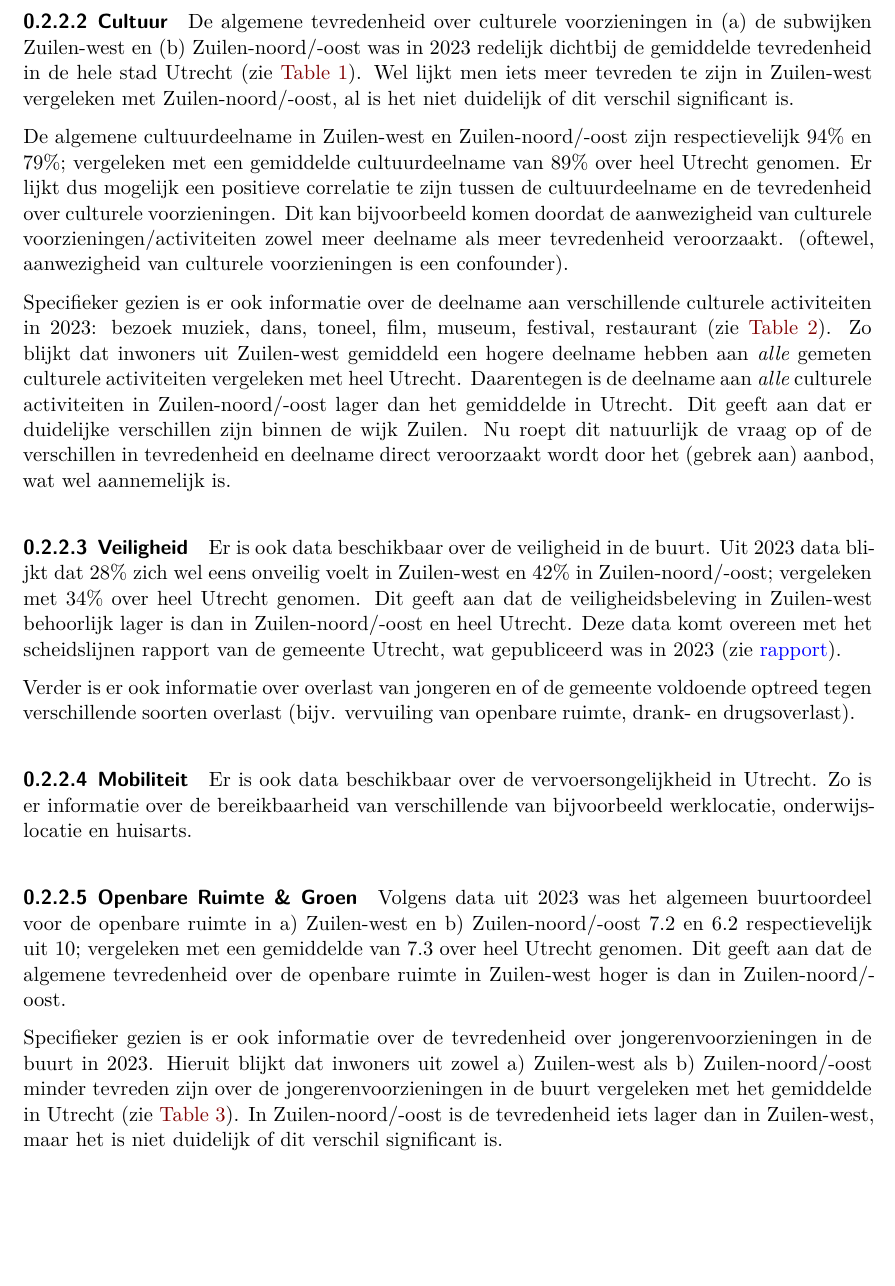
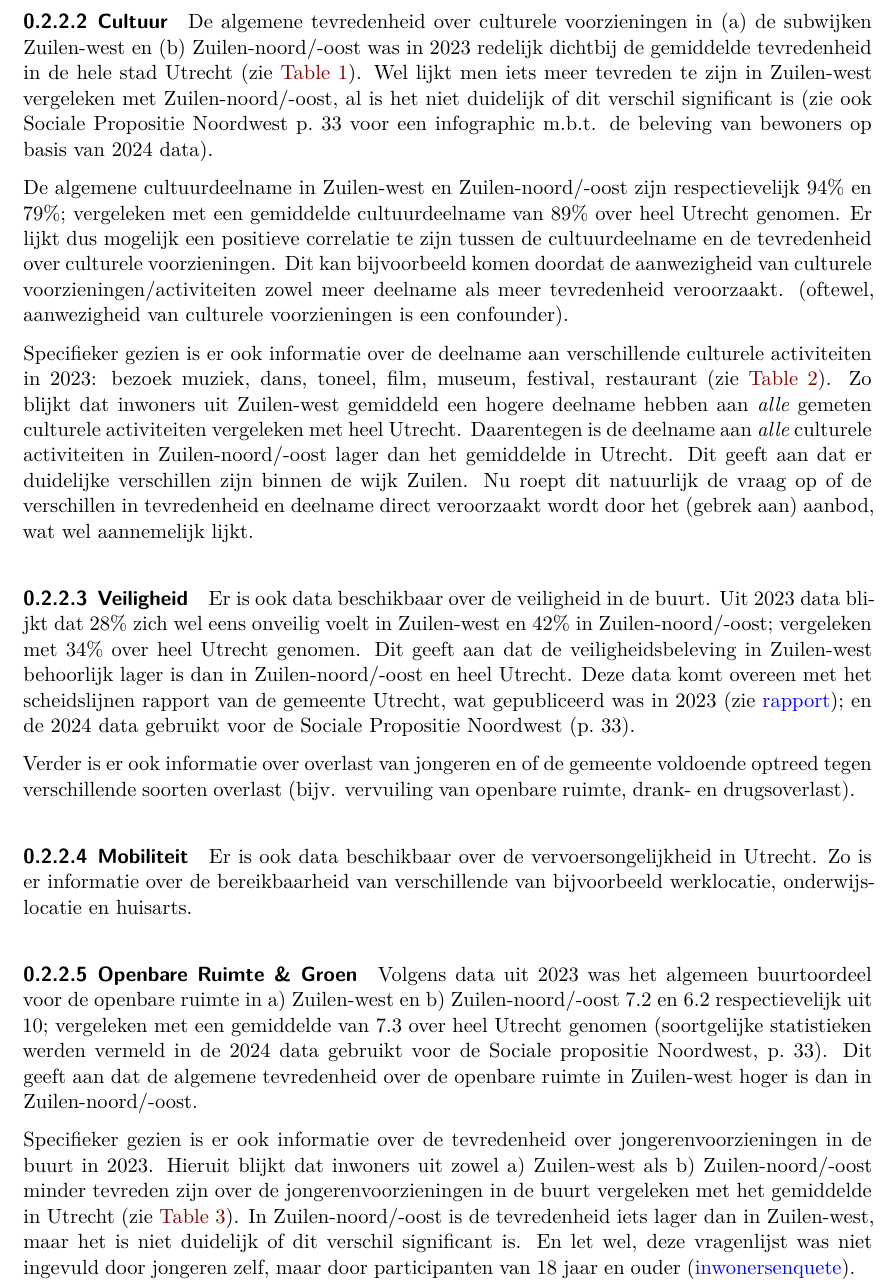
Before and after one commit to wardeiling/Society-in-the-Loop, a Quarto document (Doelgroep en Voorzieningen/Doelgroep-Voorzieningen.qmd): part of page 3 of 8, cut so that both start at the same text, the shorter picture padded with empty space. Rendered offline with R 4.5, knitr and Pandoc in place of Quarto, then LaTeX, with nearby package versions; the code chunks are not run, so their results and figures are left out; common packages that the code uses without loading them are loaded.

Commit message:
updated according to gemeente project

````diff
--- a/Doelgroep en Voorzieningen/Doelgroep-Voorzieningen.qmd
+++ b/Doelgroep en Voorzieningen/Doelgroep-Voorzieningen.qmd
@@ -103,7 +103,7 @@ Er is data beschikbaar over de tevredenheid over sportvoorzieningen in de buurt
 
 #### Cultuur
 
-De algemene tevredenheid over culturele voorzieningen in (a) de subwijken Zuilen-west en (b) Zuilen-noord/-oost was in 2023 redelijk dichtbij de gemiddelde tevredenheid in de hele stad Utrecht (zie @tbl-cultuur_tev). Wel lijkt men iets meer tevreden te zijn in Zuilen-west vergeleken met Zuilen-noord/-oost, al is het niet duidelijk of dit verschil significant is.
+De algemene tevredenheid over culturele voorzieningen in (a) de subwijken Zuilen-west en (b) Zuilen-noord/-oost was in 2023 redelijk dichtbij de gemiddelde tevredenheid in de hele stad Utrecht (zie @tbl-cultuur_tev). Wel lijkt men iets meer tevreden te zijn in Zuilen-west vergeleken met Zuilen-noord/-oost, al is het niet duidelijk of dit verschil significant is (zie ook Sociale Propositie Noordwest p. 33 voor een infographic m.b.t. de beleving van bewoners op basis van 2024 data).
 
 ```{r}
 #| label: tbl-cultuur_tev
@@ -116,7 +116,7 @@ knitr::kable(cultuur_tev, caption = "Procent inwoners dat tevreden is over cultu
 
 De algemene cultuurdeelname in Zuilen-west en Zuilen-noord/-oost zijn respectievelijk 94% en 79%; vergeleken met een gemiddelde cultuurdeelname van 89% over heel Utrecht genomen. Er lijkt dus mogelijk een positieve correlatie te zijn tussen de cultuurdeelname en de tevredenheid over culturele voorzieningen. Dit kan bijvoorbeeld komen doordat de aanwezigheid van culturele voorzieningen/activiteiten zowel meer deelname als meer tevredenheid veroorzaakt. (oftewel, aanwezigheid van culturele voorzieningen is een confounder).
 
-Specifieker gezien is er ook informatie over de deelname aan verschillende culturele activiteiten in 2023: bezoek muziek, dans, toneel, film, museum, festival, restaurant (zie @tbl-cultuur_deelname). Zo blijkt dat inwoners uit Zuilen-west gemiddeld een hogere deelname hebben aan *alle* gemeten culturele activiteiten vergeleken met heel Utrecht. Daarentegen is de deelname aan *alle* culturele activiteiten in Zuilen-noord/-oost lager dan het gemiddelde in Utrecht. Dit geeft aan dat er duidelijke verschillen zijn binnen de wijk Zuilen. Nu roept dit natuurlijk de vraag op of de verschillen in tevredenheid en deelname direct veroorzaakt wordt door het (gebrek aan) aanbod, wat wel aannemelijk is.
+Specifieker gezien is er ook informatie over de deelname aan verschillende culturele activiteiten in 2023: bezoek muziek, dans, toneel, film, museum, festival, restaurant (zie @tbl-cultuur_deelname). Zo blijkt dat inwoners uit Zuilen-west gemiddeld een hogere deelname hebben aan *alle* gemeten culturele activiteiten vergeleken met heel Utrecht. Daarentegen is de deelname aan *alle* culturele activiteiten in Zuilen-noord/-oost lager dan het gemiddelde in Utrecht. Dit geeft aan dat er duidelijke verschillen zijn binnen de wijk Zuilen. Nu roept dit natuurlijk de vraag op of de verschillen in tevredenheid en deelname direct veroorzaakt wordt door het (gebrek aan) aanbod, wat wel aannemelijk lijkt.
 
 ```{r}
 #| label: tbl-cultuur_deelname
@@ -135,7 +135,7 @@ knitr::kable(cultuur_deelname, caption = "Procent inwoners dat verschillende cul
 
 #### Veiligheid
 
-Er is ook data beschikbaar over de veiligheid in de buurt. Uit 2023 data blijkt dat 28% zich wel eens onveilig voelt in Zuilen-west en 42% in Zuilen-noord/-oost; vergeleken met 34% over heel Utrecht genomen. Dit geeft aan dat de veiligheidsbeleving in Zuilen-west behoorlijk lager is dan in Zuilen-noord/-oost en heel Utrecht. Deze data komt overeen met het scheidslijnen rapport van de gemeente Utrecht, wat gepubliceerd was in 2023 (zie [rapport](https://utrecht-monitor.nl/scheidslijnen-utrecht/26-veiligheidsbeleving)).
+Er is ook data beschikbaar over de veiligheid in de buurt. Uit 2023 data blijkt dat 28% zich wel eens onveilig voelt in Zuilen-west en 42% in Zuilen-noord/-oost; vergeleken met 34% over heel Utrecht genomen. Dit geeft aan dat de veiligheidsbeleving in Zuilen-west behoorlijk lager is dan in Zuilen-noord/-oost en heel Utrecht. Deze data komt overeen met het scheidslijnen rapport van de gemeente Utrecht, wat gepubliceerd was in 2023 (zie [rapport](https://utrecht-monitor.nl/scheidslijnen-utrecht/26-veiligheidsbeleving)); en de 2024 data gebruikt voor de Sociale Propositie Noordwest (p. 33).
 
 Verder is er ook informatie over overlast van jongeren en of de gemeente voldoende optreed tegen verschillende soorten overlast (bijv. vervuiling van openbare ruimte, drank- en drugsoverlast).
 
@@ -145,9 +145,9 @@ Er is ook data beschikbaar over de vervoersongelijkheid in Utrecht. Zo is er inf
 
 #### Openbare Ruimte & Groen
 
-Volgens data uit 2023 was het algemeen buurtoordeel voor de openbare ruimte in a) Zuilen-west en b) Zuilen-noord/-oost 7.2 en 6.2 respectievelijk uit 10; vergeleken met een gemiddelde van 7.3 over heel Utrecht genomen. Dit geeft aan dat de algemene tevredenheid over de openbare ruimte in Zuilen-west hoger is dan in Zuilen-noord/-oost.
+Volgens data uit 2023 was het algemeen buurtoordeel voor de openbare ruimte in a) Zuilen-west en b) Zuilen-noord/-oost 7.2 en 6.2 respectievelijk uit 10; vergeleken met een gemiddelde van 7.3 over heel Utrecht genomen (soortgelijke statistieken werden vermeld in de 2024 data gebruikt voor de Sociale propositie Noordwest, p. 33). Dit geeft aan dat de algemene tevredenheid over de openbare ruimte in Zuilen-west hoger is dan in Zuilen-noord/-oost.
 
-Specifieker gezien is er ook informatie over de tevredenheid over jongerenvoorzieningen in de buurt in 2023. Hieruit blijkt dat inwoners uit zowel a) Zuilen-west als b) Zuilen-noord/-oost minder tevreden zijn over de jongerenvoorzieningen in de buurt vergeleken met het gemiddelde in Utrecht (zie @tbl-tevr_jongeren). In Zuilen-noord/-oost is de tevredenheid iets lager dan in Zuilen-west, maar het is niet duidelijk of dit verschil significant is.
+Specifieker gezien is er ook informatie over de tevredenheid over jongerenvoorzieningen in de buurt in 2023. Hieruit blijkt dat inwoners uit zowel a) Zuilen-west als b) Zuilen-noord/-oost minder tevreden zijn over de jongerenvoorzieningen in de buurt vergeleken met het gemiddelde in Utrecht (zie @tbl-tevr_jongeren). In Zuilen-noord/-oost is de tevredenheid iets lager dan in Zuilen-west, maar het is niet duidelijk of dit verschil significant is. En let wel, deze vragenlijst was niet ingevuld door jongeren zelf, maar door participanten van 18 jaar en ouder ([inwonersenquete](https://utrecht.incijfers.nl//info/Bronbeschrijving%206_Inwonersenqu%C3%AAte%202023.htm)).
 
 ```{r}
 #| label: tbl-tevr_jongeren
````
Also changed, not shown: Doelgroep en Voorzieningen/Doelgroep-Voorzieningen.qmd (6 more changed lines), 1 other file.
